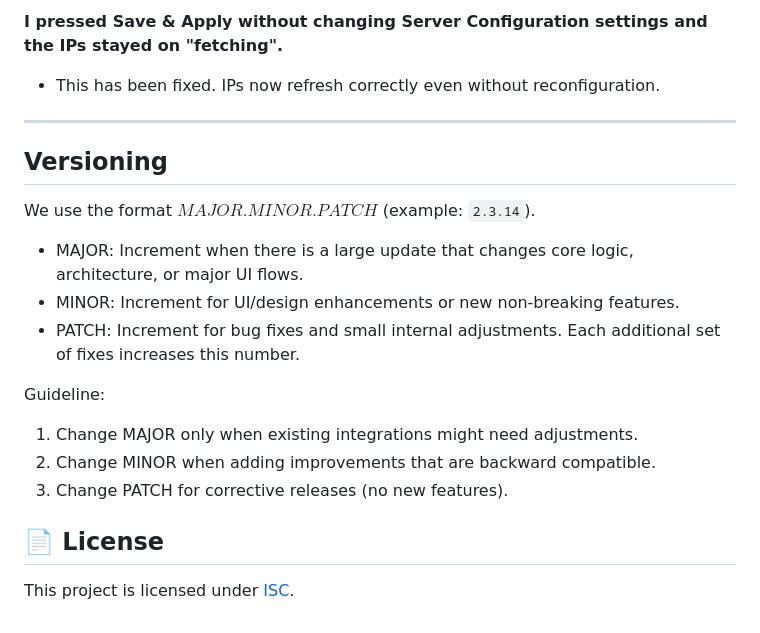
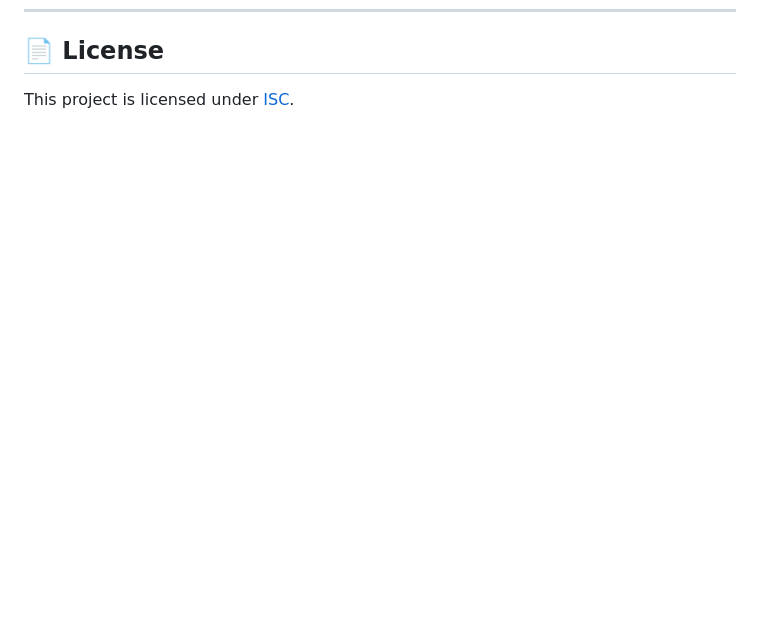
Before and after one commit to norbertbaricz/Server-Launcher, a Markdown page: README.md, the part around one of its changes. Rendered like a GitHub page; blank space fills up the shorter version.

```diff
--- a/README.md
+++ b/README.md
@@ -113,20 +104,3 @@ Settings are always accessible. Only critical fields are locked during "starting
-**I pressed Save & Apply without changing Server Configuration settings and the IPs stayed on "fetching".**
-- This has been fixed. IPs now refresh correctly even without reconfiguration.
-
----
-
-## Versioning
-
-We use the format $MAJOR.MINOR.PATCH$ (example: `2.3.14`).
-
-- MAJOR: Increment when there is a large update that changes core logic, architecture, or major UI flows.
-- MINOR: Increment for UI/design enhancements or new non-breaking features.
-- PATCH: Increment for bug fixes and small internal adjustments. Each additional set of fixes increases this number.
-
-Guideline:
-1. Change MAJOR only when existing integrations might need adjustments.
-2. Change MINOR when adding improvements that are backward compatible.
-3. Change PATCH for corrective releases (no new features).
 
 ## 📄 License
 
```
Also changed, not shown: other parts of README.md (+67 -76 lines).
